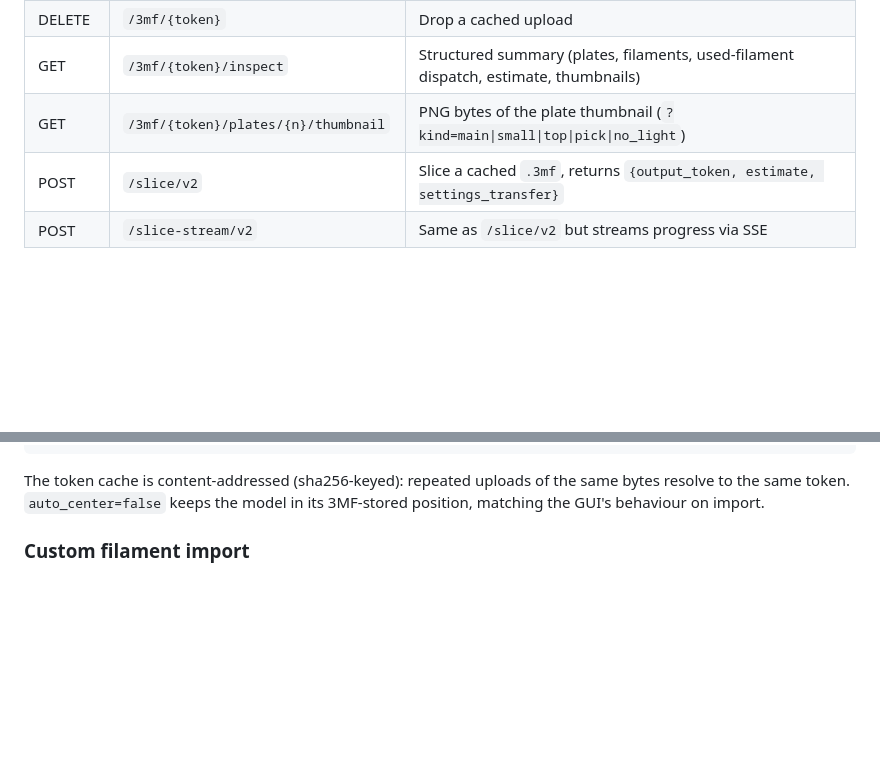
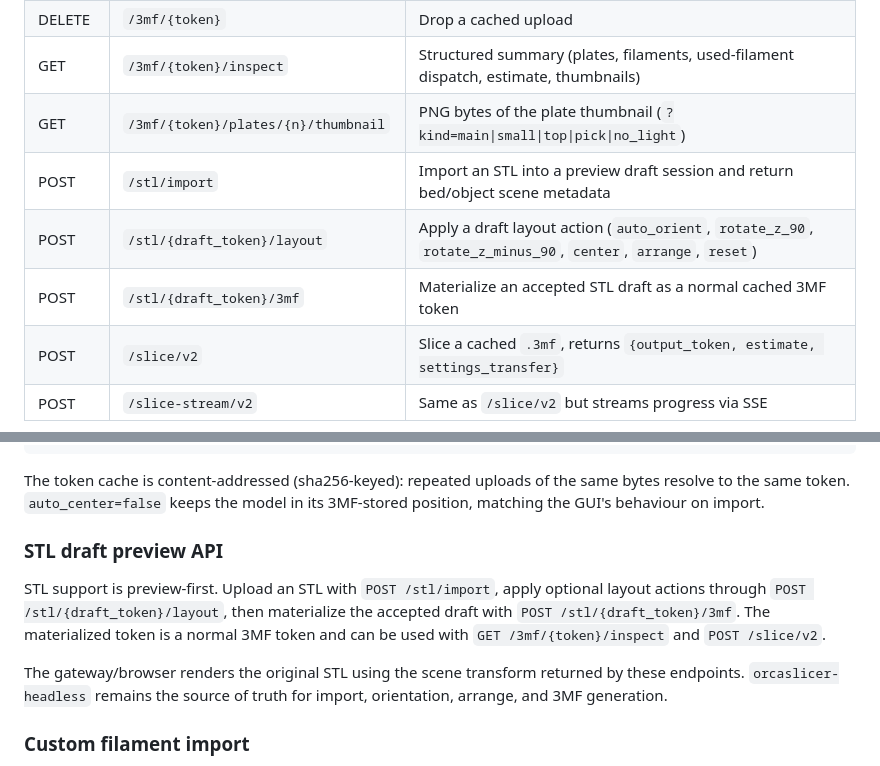
Before and after one commit to leolobato/orcaslicer-cli, a Markdown page: README.md, 2 parts joined by grey strips. GitHub-like rendering; blank space fills up the shorter version.

Commit message:
docs(api): document STL draft preview API

````diff
--- a/README.md
+++ b/README.md
@@ -119,6 +119,9 @@ mounts so subsequent rebuilds only recompile what changed.
 | DELETE | `/3mf/{token}` | Drop a cached upload |
 | GET | `/3mf/{token}/inspect` | Structured summary (plates, filaments, used-filament dispatch, estimate, thumbnails) |
 | GET | `/3mf/{token}/plates/{n}/thumbnail` | PNG bytes of the plate thumbnail (`?kind=main\|small\|top\|pick\|no_light`) |
+| POST | `/stl/import` | Import an STL into a preview draft session and return bed/object scene metadata |
+| POST | `/stl/{draft_token}/layout` | Apply a draft layout action (`auto_orient`, `rotate_z_90`, `rotate_z_minus_90`, `center`, `arrange`, `reset`) |
+| POST | `/stl/{draft_token}/3mf` | Materialize an accepted STL draft as a normal cached 3MF token |
 | POST | `/slice/v2` | Slice a cached `.3mf`, returns `{output_token, estimate, settings_transfer}` |
 | POST | `/slice-stream/v2` | Same as `/slice/v2` but streams progress via SSE |
 
@@ -148,6 +151,12 @@ curl -s -o sliced.3mf http://localhost:8070/3mf/$OUT
 ```
 
 The token cache is content-addressed (sha256-keyed): repeated uploads of the same bytes resolve to the same token. `auto_center=false` keeps the model in its 3MF-stored position, matching the GUI's behaviour on import.
+
+### STL draft preview API
+
+STL support is preview-first. Upload an STL with `POST /stl/import`, apply optional layout actions through `POST /stl/{draft_token}/layout`, then materialize the accepted draft with `POST /stl/{draft_token}/3mf`. The materialized token is a normal 3MF token and can be used with `GET /3mf/{token}/inspect` and `POST /slice/v2`.
+
+The gateway/browser renders the original STL using the scene transform returned by these endpoints. `orcaslicer-headless` remains the source of truth for import, orientation, arrange, and 3MF generation.
 
 ### Custom filament import
 
````
